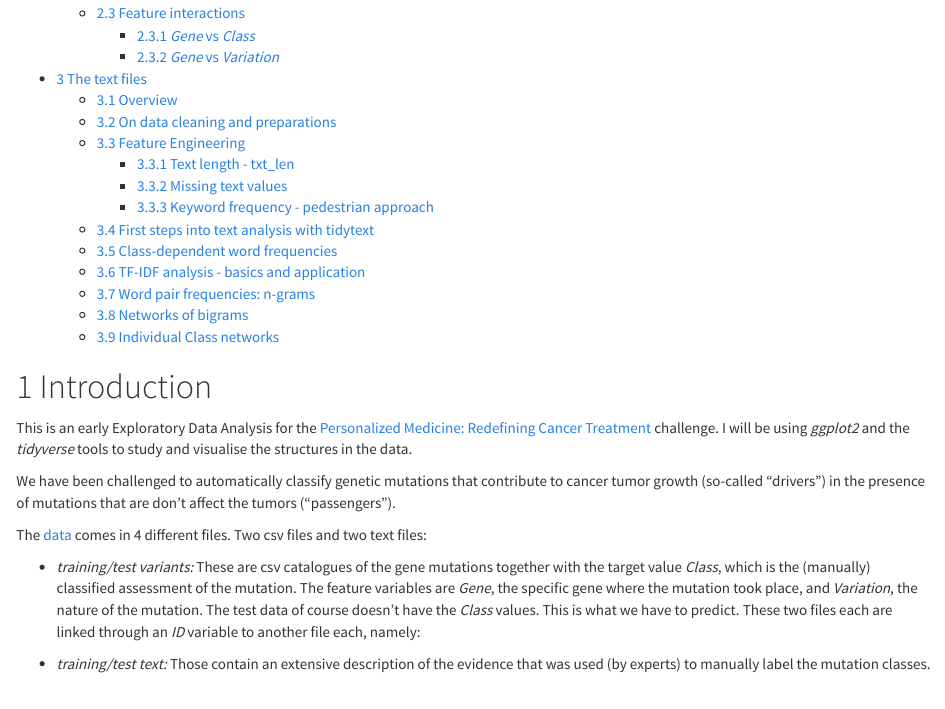
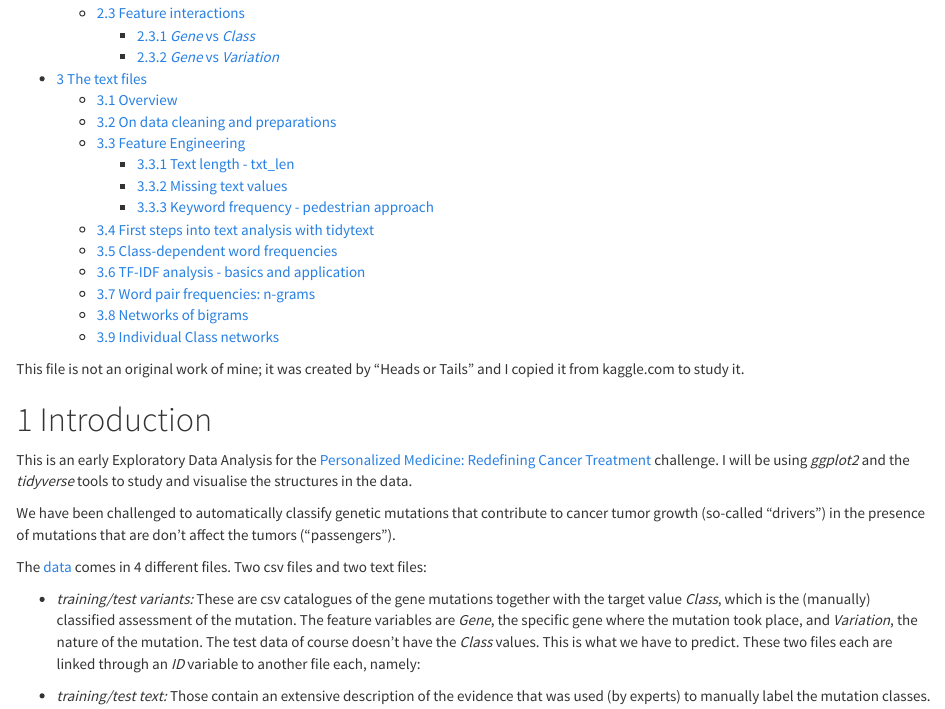
Before and after one commit to sandrogmb/kaggleRepositories, an R Markdown document (kagglePersMed.Rmd): the page in a window 1100 px wide, from 180 px down. Rendered offline with R 4.5, knitr and Pandoc, with nearby package versions; some code elsewhere in the file could not run offline.

Commit message:
Update kagglePersMed.Rmd

```diff
--- a/kagglePersMed.Rmd
+++ b/kagglePersMed.Rmd
@@ -9,6 +9,8 @@ output:
     theme: cosmo
     highlight: tango
 ---
+
+This file is not an original work of mine; it was created by "Heads or Tails" and I copied it from kaggle.com to study it.
 
 # Introduction
 
```
